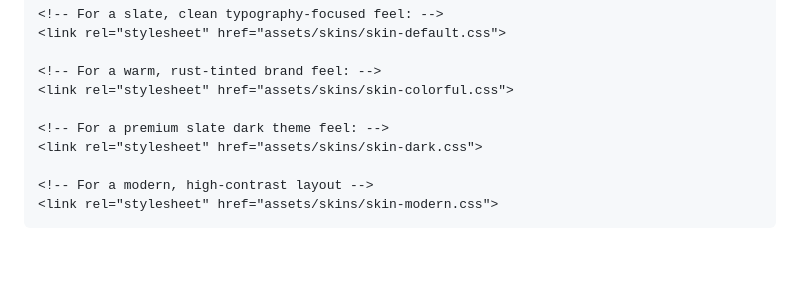
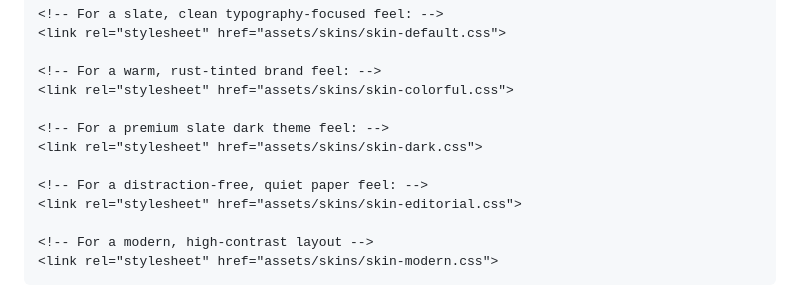
Before and after one commit to slpstream/traven, a Markdown page: docs/customization-styling.md, the part around the change. GitHub-like rendering; blank space fills up the shorter version.

Commit message:
docs: add skin-editorial.css reference to customization guide

```diff
--- a/docs/customization-styling.md
+++ b/docs/customization-styling.md
@@ -17,6 +17,9 @@ Simply swap the styling link in your HTML document:
 
 <!-- For a premium slate dark theme feel: -->
 <link rel="stylesheet" href="assets/skins/skin-dark.css">
+
+<!-- For a distraction-free, quiet paper feel: -->
+<link rel="stylesheet" href="assets/skins/skin-editorial.css">
 
 <!-- For a modern, high-contrast layout -->
 <link rel="stylesheet" href="assets/skins/skin-modern.css">
```
